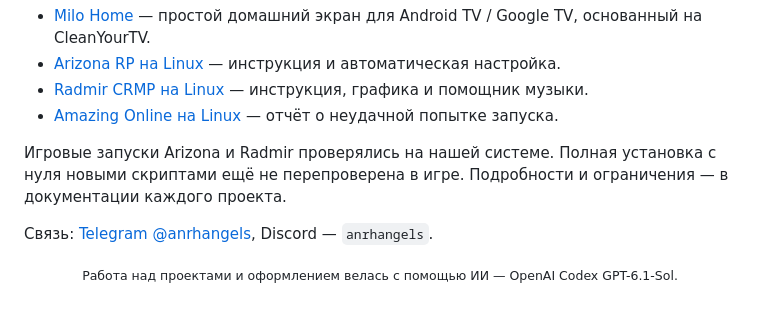
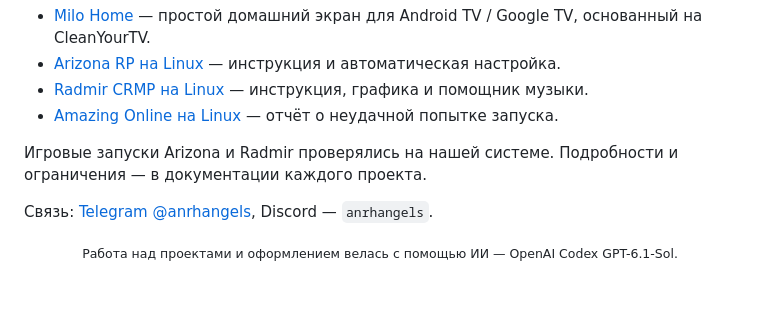
Before and after one commit to anrhangels/anrhangels, a Markdown page: README.md, the part around one of its changes. Rendered like a GitHub page; folded sections open.

```diff
--- a/README.md
+++ b/README.md
@@ -39,7 +39,7 @@
 - [Radmir CRMP на Linux](https://github.com/anrhangels/linux-radmir-rp) — инструкция, графика и помощник музыки.
 - [Amazing Online на Linux](https://github.com/anrhangels/linux-amazing-rp) — отчёт о неудачной попытке запуска.
 
-Игровые запуски Arizona и Radmir проверялись на нашей системе. Полная установка с нуля новыми скриптами ещё не перепроверена в игре. Подробности и ограничения — в документации каждого проекта.
+Игровые запуски Arizona и Radmir проверялись на нашей системе. Подробности и ограничения — в документации каждого проекта.
 
 Связь: [Telegram @anrhangels](https://t.me/anrhangels), Discord — `anrhangels`.
 
```
Also changed, not shown: other parts of README.md (+2 -2 lines), assets/arizona.png, assets/radmir.png, 4 other files.
